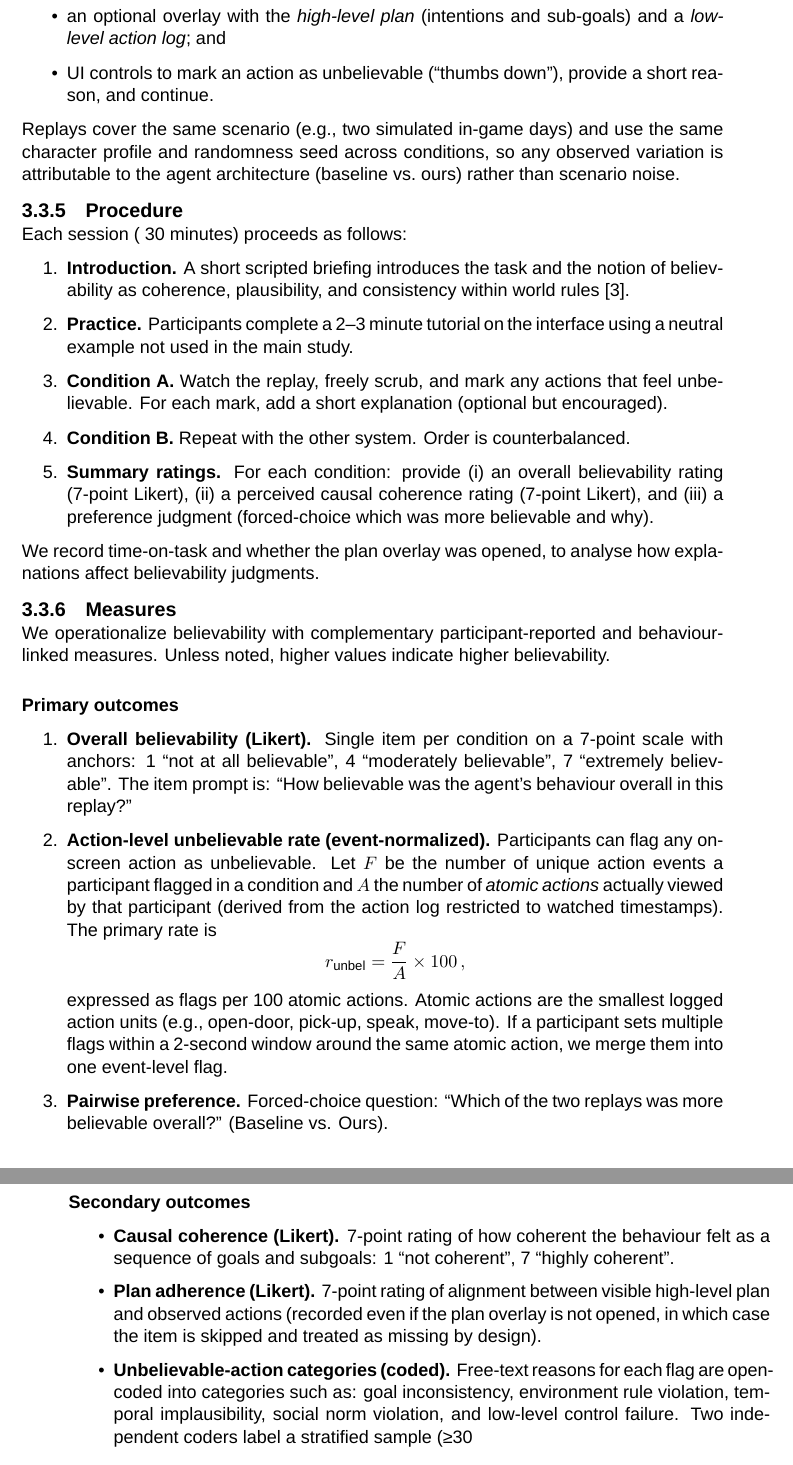
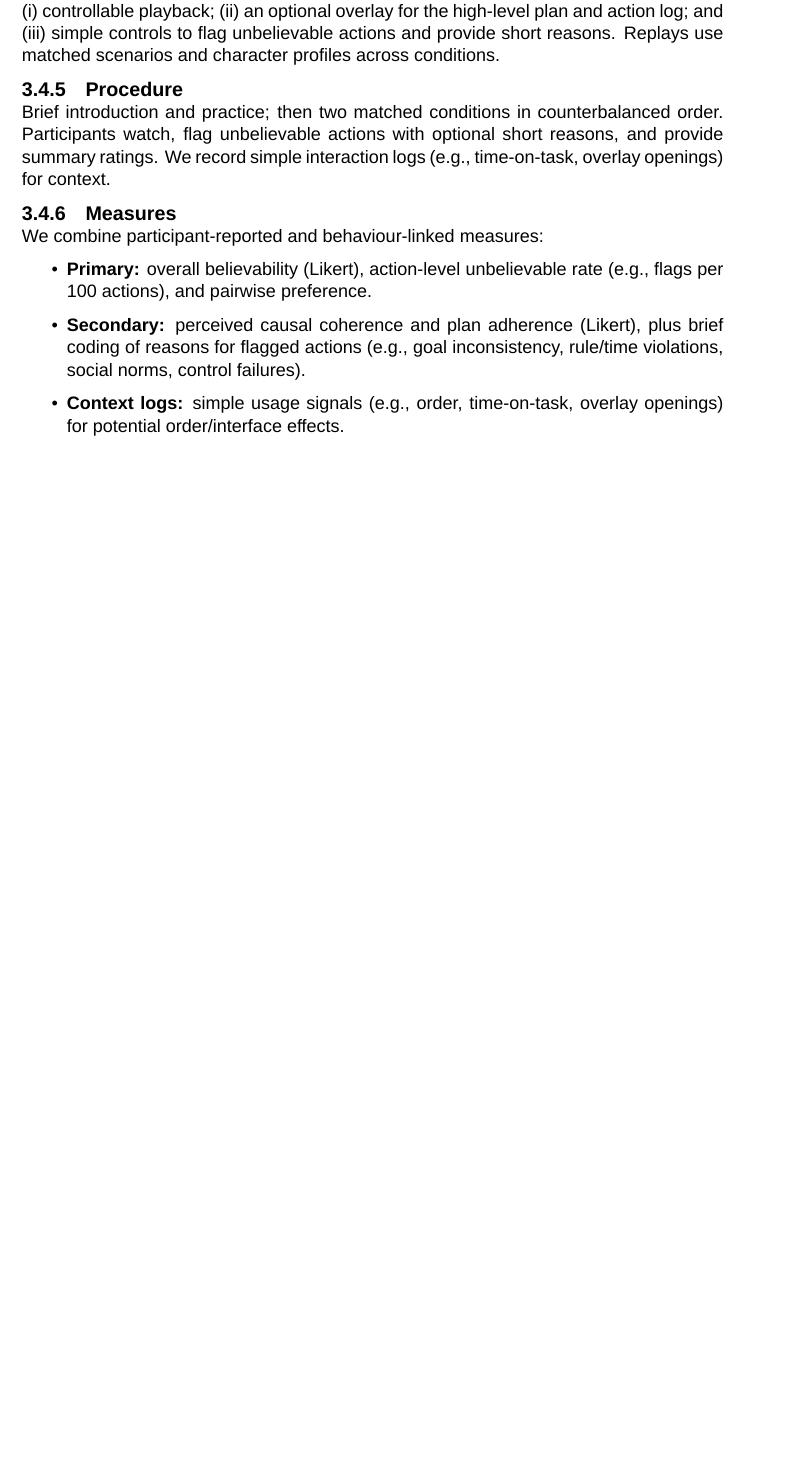
Before and after one commit to jereml99/DTU-Thesis---NSP-LLM, a LaTeX thesis (main.tex, which reads Chapters/03_Methodology.tex): two parts of pages 16 and 17 of 30 before the commit and part of page 16 of 30 after it, the two joined at a grey line, cut so that both start at the same text, the shorter picture padded with empty space. Compiled offline with XeLaTeX; a missing font is replaced by an installed copy or a similar font.

Commit message:
Move markdown changes into tex

```diff
--- a/Chapters/03_Methodology.tex
+++ b/Chapters/03_Methodology.tex
@@ -43,39 +55,15 @@ The stimulus for each condition is a replay of a single random character's day i
-	\item an optional overlay with the \emph{high-level plan} (intentions and sub-goals) and a \emph{low-level action log}; and
-	\item UI controls to mark an action as unbelievable (``thumbs down''), provide a short reason, and continue.
-\end{itemize}
-Replays cover the same scenario (e.g., two simulated in-game days) and use the same character profile and randomness seed across conditions, so any observed variation is attributable to the agent architecture (baseline vs.~ours) rather than scenario noise.
+For each condition, participants view a replay of an agent’s day in the sandbox world with: (i) controllable playback; (ii) an optional overlay for the high-level plan and action log; and (iii) simple controls to flag unbelievable actions and provide short reasons. Replays use matched scenarios and character profiles across conditions.
 
 \subsection{Procedure}
 \label{subsec:procedure}
-Each session (~30 minutes) proceeds as follows:
-\begin{enumerate}
-	\item \textbf{Introduction.} A short scripted briefing introduces the task and the notion of believability as coherence, plausibility, and consistency within world rules \cite{bogdanovychWhatMakesVirtual2016}.
-	\item \textbf{Practice.} Participants complete a 2--3 minute tutorial on the interface using a neutral example not used in the main study.
-	\item \textbf{Condition A.} Watch the replay, freely scrub, and mark any actions that feel unbelievable. For each mark, add a short explanation (optional but encouraged).
-	\item \textbf{Condition B.} Repeat with the other system. Order is counterbalanced.
-	\item \textbf{Summary ratings.} For each condition: provide (i) an overall believability rating (7-point Likert), (ii) a perceived causal coherence rating (7-point Likert), and (iii) a preference judgment (forced-choice which was more believable and why).
-\end{enumerate}
-We record time-on-task and whether the plan overlay was opened, to analyse how explanations affect believability judgments.
+Brief introduction and practice; then two matched conditions in counterbalanced order. Participants watch, flag unbelievable actions with optional short reasons, and provide summary ratings. We record simple interaction logs (e.g., time-on-task, overlay openings) for context.
 
 
 \subsection{Measures}
 \label{subsec:measures}
-We operationalize believability with complementary participant-reported and behaviour-linked measures. Unless noted, higher values indicate higher believability.
-
-\paragraph{Primary outcomes}
-\begin{enumerate}
-	\item \textbf{Overall believability (Likert).} Single item per condition on a 7-point scale with anchors: 1 ``not at all believable'', 4 ``moderately believable'', 7 ``extremely believable''. The item prompt is: ``How believable was the agent's behaviour overall in this replay?''
-	\item \textbf{Action-level unbelievable rate (event-normalized).} Participants can flag any on-screen action as unbelievable. Let $F$ be the number of unique action events a participant flagged in a condition and $A$ the number of \emph{atomic actions} actually viewed by that participant (derived from the action log restricted to watched timestamps). The primary rate is
-	\begin{equation*}
-		r_{\mathrm{unbel}} = \frac{F}{A} \times 100\, ,
-	\end{equation*}
-	expressed as flags per 100 atomic actions. Atomic actions are the smallest logged action units (e.g., open-door, pick-up, speak, move-to). If a participant sets multiple flags within a 2-second window around the same atomic action, we merge them into one event-level flag.
-	\item \textbf{Pairwise preference.} Forced-choice question: ``Which of the two replays was more believable overall?'' (Baseline vs. Ours).
-\end{enumerate}
-
-\paragraph{Secondary outcomes}
+We combine participant-reported and behaviour-linked measures:
 \begin{itemize}
-	\item \textbf{Causal coherence (Likert).} 7-point rating of how coherent the behaviour felt as a sequence of goals and subgoals: 1 ``not coherent'', 7 ``highly coherent''.
-	\item \textbf{Plan adherence (Likert).} 7-point rating of alignment between visible high-level plan and observed actions (recorded even if the plan overlay is not opened, in which case the item is skipped and treated as missing by design).
-	\item \textbf{Unbelievable-action categories (coded).} Free-text reasons for each flag are open-coded into categories such as: goal inconsistency, environment rule violation, temporal implausibility, social norm violation, and low-level control failure. Two independent coders label a stratified sample (≥30% of flags); disagreements are adjudicated and inter-rater agreement (Cohen's $\kappa$) is reported.
+	\item \textbf{Primary:} overall believability (Likert), action-level unbelievable rate (e.g., flags per 100 actions), and pairwise preference.
+	\item \textbf{Secondary:} perceived causal coherence and plan adherence (Likert), plus brief coding of reasons for flagged actions (e.g., goal inconsistency, rule/time violations, social norms, control failures).
+	\item \textbf{Context logs:} simple usage signals (e.g., order, time-on-task, overlay openings) for potential order/interface effects.
 \end{itemize}
```
Also changed, not shown: Chapters/01_Introduction.tex (+2 -2 lines), Chapters/02_Background.tex (+2 -0 lines), Chapters/03_Methodology.tex (28 more changed lines).
